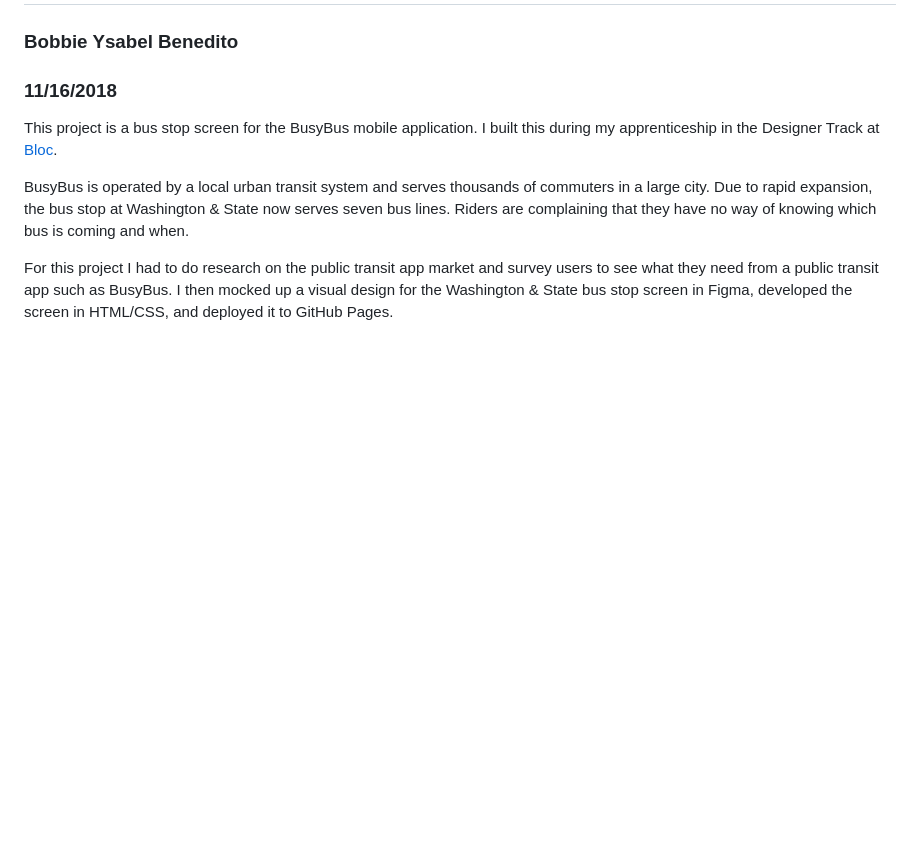
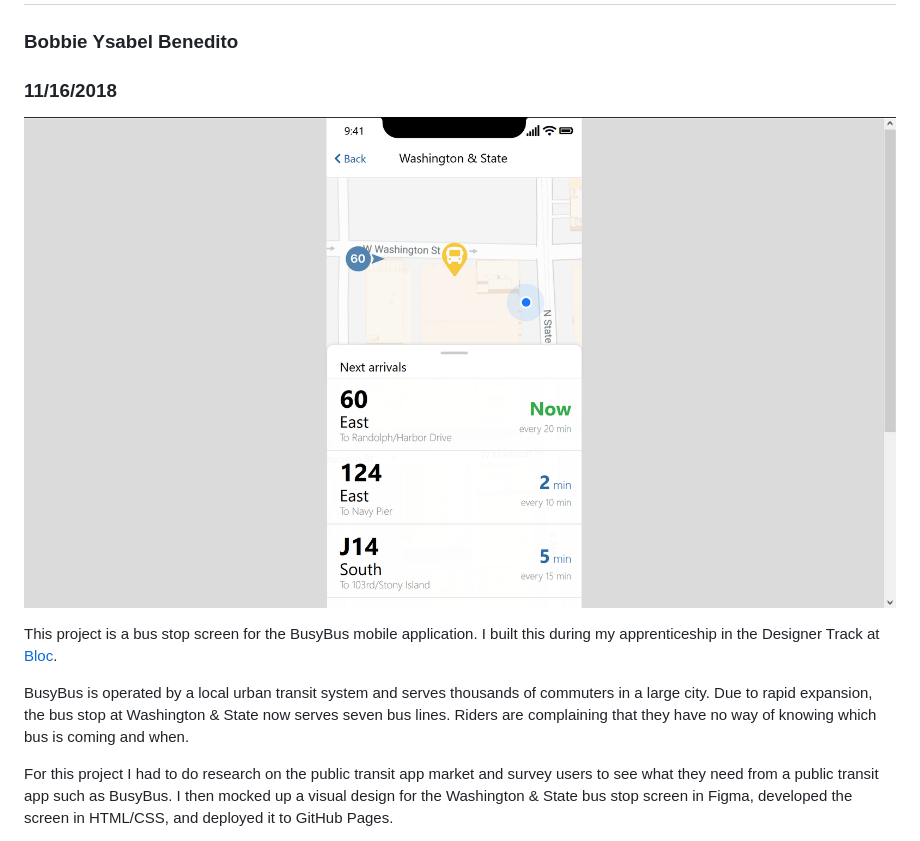
Before and after one commit to bobbiebenedito/busybus, a Markdown page: README.md, the part around the change. Drawn GitHub-style; pictures changed too: images/README-img.png (added); blank space fills up the shorter version.

Commit message:
Add image to README

```diff
--- a/README.md
+++ b/README.md
@@ -1,6 +1,8 @@
 <h1>BusyBus Frontend Challenge</h1>
 <h3>Bobbie Ysabel Benedito</h3>
 <h3>11/16/2018</h3>
+
+![BusyBus screenshot](images/README-img.png)
 
 This project is a bus stop screen for the BusyBus mobile application. I built this during my apprenticeship in the Designer Track at [Bloc](https://bloc.io).
 
```
